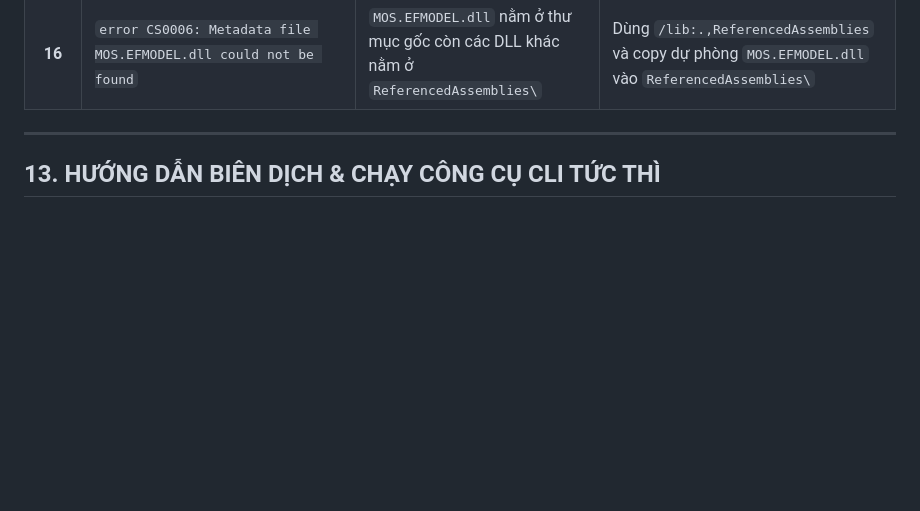
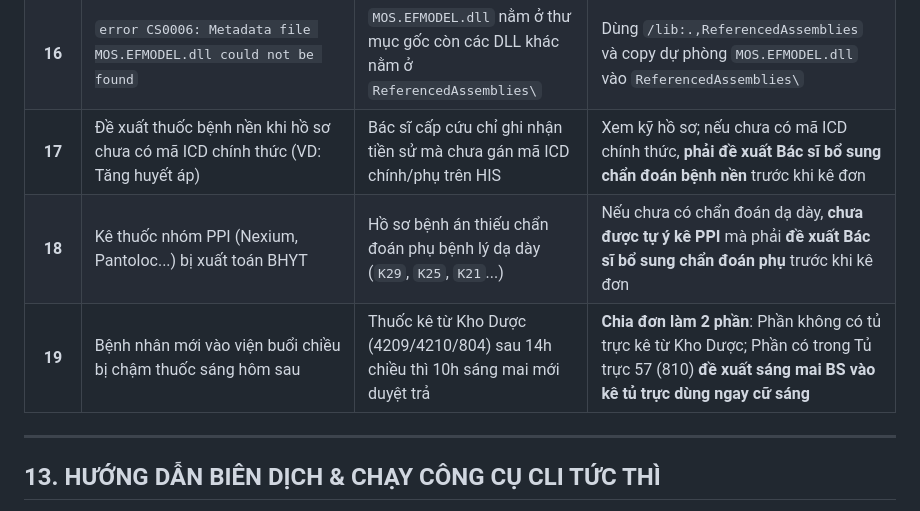
Before and after one commit to onthibacsinoitru9999-coder/hisx64-crossover, a Markdown page: HIS_AI_INTEGRATION_PLAYBOOK.md, the part around the change. Drawn GitHub-style; blank space fills up the shorter version.

Commit message:
docs: cap nhat 3 quy tac rut kinh nghiem ve chan doan benh nen, don PPI va quy tac linh duoc tu truc 14h

```diff
--- a/HIS_AI_INTEGRATION_PLAYBOOK.md
+++ b/HIS_AI_INTEGRATION_PLAYBOOK.md
@@ -418,6 +418,9 @@ Bệnh viện đã chuyển đổi toàn bộ danh mục sang hệ 5 ký tự ch
 | **14**| Không tìm thấy DLL khi biên dịch độc lập trên máy mới | Thiếu cơ chế nạp Assembly tự động | Gắn hook `AssemblyResolve` trỏ về thư mục gốc và `ReferencedAssemblies` |
 | **15**| Merge conflict Git khi đồng bộ giữa Laptop và Máy Bàn | Khác biệt lịch sử commit hoặc track file binary | Cấu hình `.gitignore` chuẩn, dùng `sync_push.bat` / `sync_pull.bat` |
 | **16**| `error CS0006: Metadata file MOS.EFMODEL.dll could not be found` | `MOS.EFMODEL.dll` nằm ở thư mục gốc còn các DLL khác nằm ở `ReferencedAssemblies\` | Dùng `/lib:.,ReferencedAssemblies` và copy dự phòng `MOS.EFMODEL.dll` vào `ReferencedAssemblies\` |
+| **17**| Đề xuất thuốc bệnh nền khi hồ sơ chưa có mã ICD chính thức (VD: Tăng huyết áp) | Bác sĩ cấp cứu chỉ ghi nhận tiền sử mà chưa gán mã ICD chính/phụ trên HIS | Xem kỹ hồ sơ; nếu chưa có mã ICD chính thức, **phải đề xuất Bác sĩ bổ sung chẩn đoán bệnh nền** trước khi kê đơn |
+| **18**| Kê thuốc nhóm PPI (Nexium, Pantoloc...) bị xuất toán BHYT | Hồ sơ bệnh án thiếu chẩn đoán phụ bệnh lý dạ dày (`K29`, `K25`, `K21`...) | Nếu chưa có chẩn đoán dạ dày, **chưa được tự ý kê PPI** mà phải **đề xuất Bác sĩ bổ sung chẩn đoán phụ** trước khi kê đơn |
+| **19**| Bệnh nhân mới vào viện buổi chiều bị chậm thuốc sáng hôm sau | Thuốc kê từ Kho Dược (4209/4210/804) sau 14h chiều thì 10h sáng mai mới duyệt trả | **Chia đơn làm 2 phần**: Phần không có tủ trực kê từ Kho Dược; Phần có trong Tủ trực 57 (810) **đề xuất sáng mai BS vào kê tủ trực dùng ngay cữ sáng** |
 
 ---
 
```
Also changed, not shown: 1 other file.
